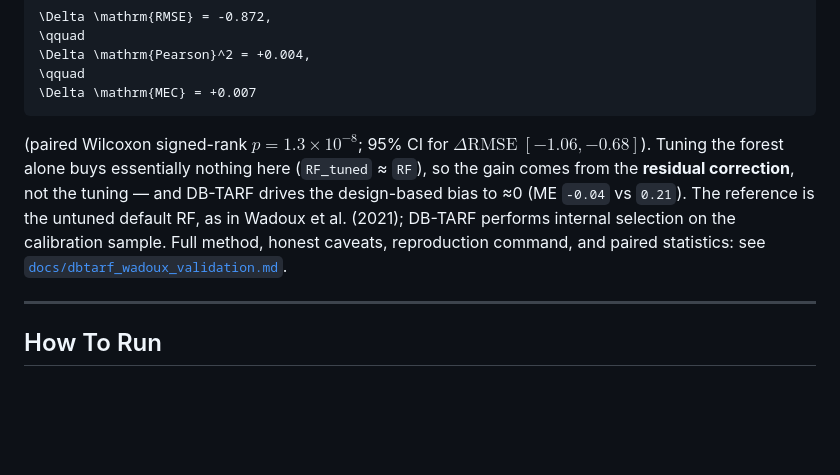
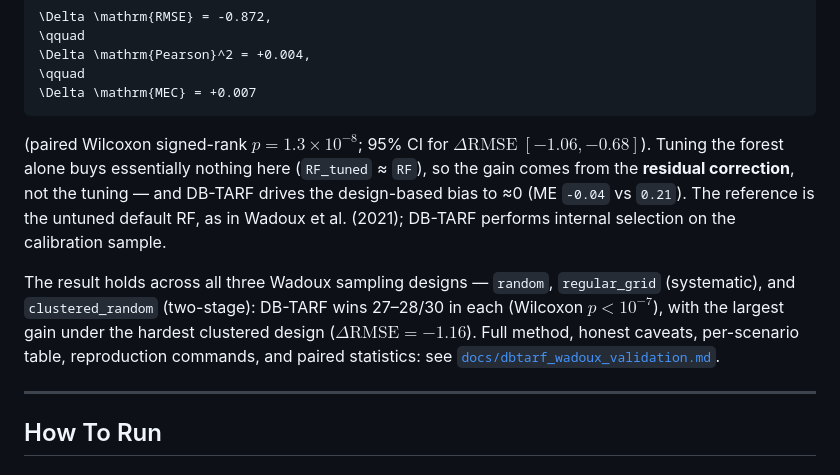
Before and after one commit to HugoMachadoRodrigues/GeoVersa, a Markdown page: README.md, the part around the change. Rendered like a GitHub page; blank space fills up the shorter version.

````diff
--- a/README.md
+++ b/README.md
@@ -618,7 +618,9 @@ DB-TARF wins **27 / 30** paired runs against the untuned Wadoux default RF, with
 \Delta \mathrm{MEC} = +0.007
 ```
 
-(paired Wilcoxon signed-rank $p = 1.3\times10^{-8}$; 95% CI for $\Delta\mathrm{RMSE}$ $[-1.06, -0.68]$). Tuning the forest alone buys essentially nothing here (`RF_tuned` ≈ `RF`), so the gain comes from the **residual correction**, not the tuning — and DB-TARF drives the design-based bias to ≈0 (ME `-0.04` vs `0.21`). The reference is the untuned default RF, as in Wadoux et al. (2021); DB-TARF performs internal selection on the calibration sample. Full method, honest caveats, reproduction command, and paired statistics: see [`docs/dbtarf_wadoux_validation.md`](docs/dbtarf_wadoux_validation.md).
+(paired Wilcoxon signed-rank $p = 1.3\times10^{-8}$; 95% CI for $\Delta\mathrm{RMSE}$ $[-1.06, -0.68]$). Tuning the forest alone buys essentially nothing here (`RF_tuned` ≈ `RF`), so the gain comes from the **residual correction**, not the tuning — and DB-TARF drives the design-based bias to ≈0 (ME `-0.04` vs `0.21`). The reference is the untuned default RF, as in Wadoux et al. (2021); DB-TARF performs internal selection on the calibration sample.
+
+The result holds across all three Wadoux sampling designs — `random`, `regular_grid` (systematic), and `clustered_random` (two-stage): DB-TARF wins 27–28/30 in each (Wilcoxon $p < 10^{-7}$), with the largest gain under the hardest clustered design ($\Delta\mathrm{RMSE}=-1.16$). Full method, honest caveats, per-scenario table, reproduction commands, and paired statistics: see [`docs/dbtarf_wadoux_validation.md`](docs/dbtarf_wadoux_validation.md).
 
 ---
 
````
Also changed, not shown: CHANGELOG.md (+1 -1 lines), docs/dbtarf_wadoux_validation.md (+21 -0 lines).
